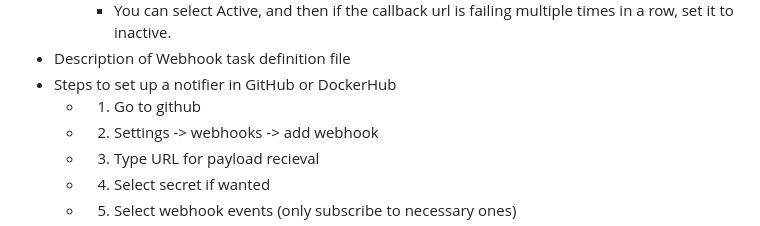
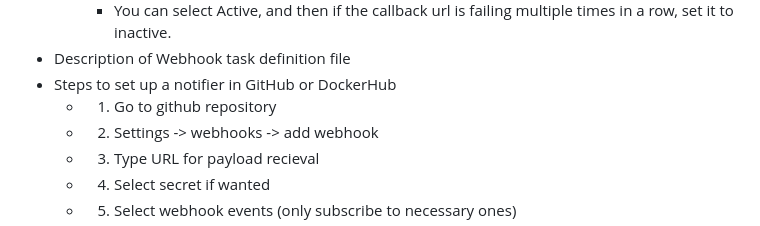
Before and after one commit to WSU-kduncan/s24cicd-Bruk04, a Markdown page: README-CD.md, the part around the change. GitHub-like rendering.

```diff
--- a/README-CD.md
+++ b/README-CD.md
@@ -66,7 +66,7 @@ webhooks to keep the remote DockerHub reository up to date. I will be using, Git
     - You can select Active, and then if the callback url is failing multiple times in a row, set it to inactive.
 - Description of Webhook task definition file
 - Steps to set up a notifier in GitHub or DockerHub
-  - 1. Go to github
+  - 1. Go to github repository
   - 2. Settings -> webhooks -> add webhook
   - 3. Type URL for payload recieval
   - 4. Select secret if wanted
```
